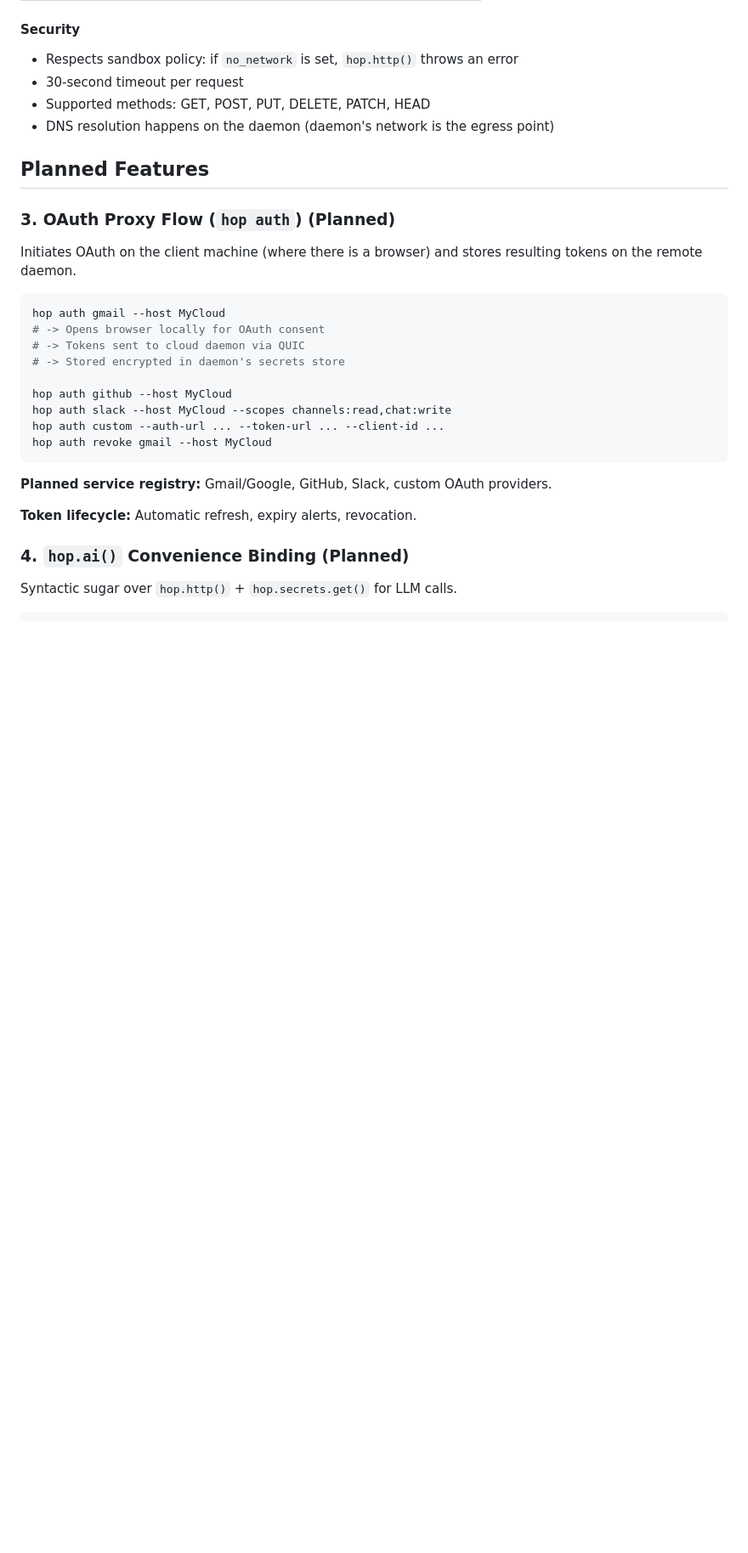
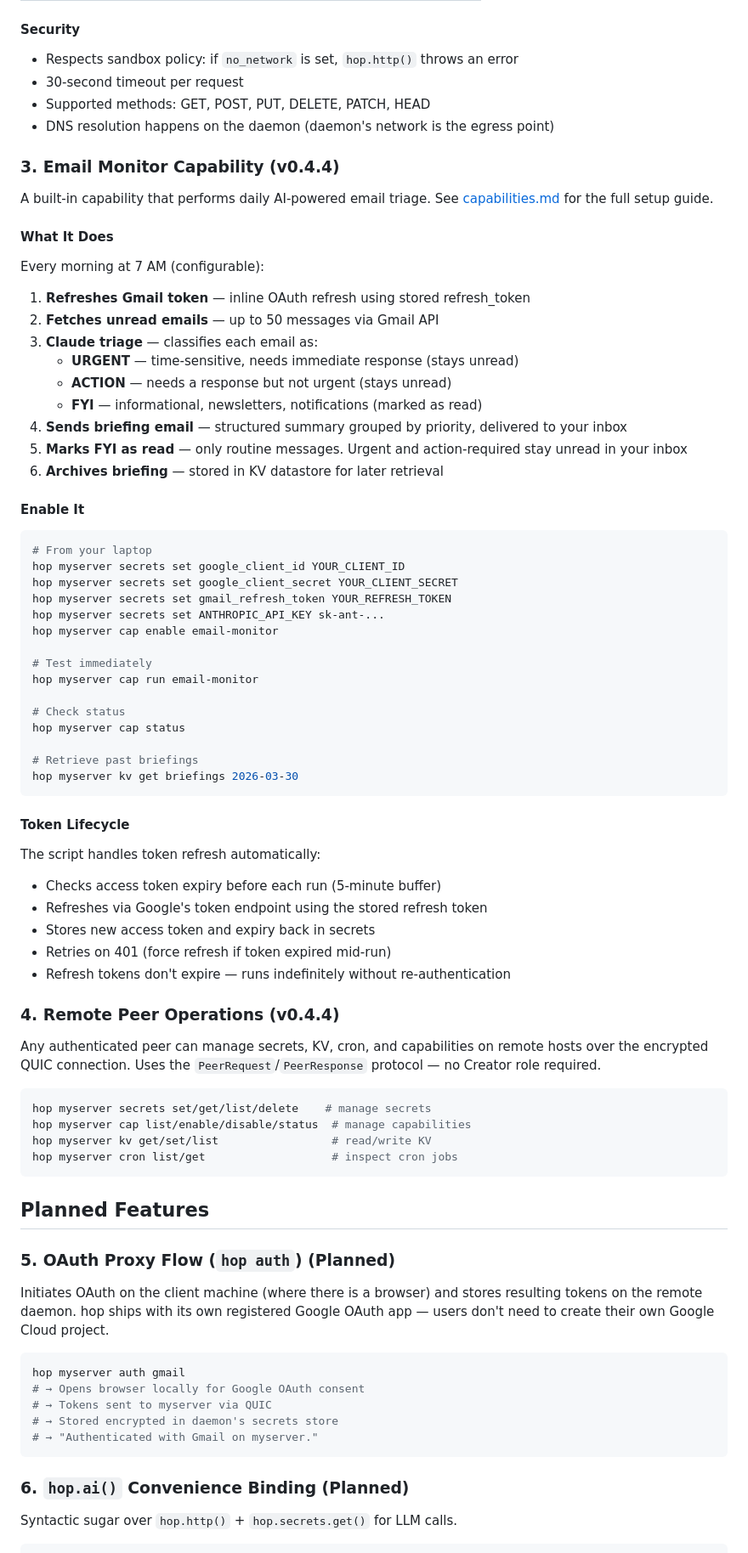
Before and after one commit to Keikai-Inc/wirehop, a Markdown page: docs/product/orchestration.md, the part around one of its changes. Shown at 85% size. Drawn GitHub-style; blank space fills up the shorter version.

````diff
--- a/docs/product/orchestration.md
+++ b/docs/product/orchestration.md
@@ -115,29 +136,79 @@ hop.http.post("https://api.example.com", {
 - Supported methods: GET, POST, PUT, DELETE, PATCH, HEAD
 - DNS resolution happens on the daemon (daemon's network is the egress point)
 
+### 3. Email Monitor Capability (v0.4.4)
+
+A built-in capability that performs daily AI-powered email triage. See [capabilities.md](capabilities.md) for the full setup guide.
+
+#### What It Does
+
+Every morning at 7 AM (configurable):
+
+1. **Refreshes Gmail token** — inline OAuth refresh using stored refresh_token
+2. **Fetches unread emails** — up to 50 messages via Gmail API
+3. **Claude triage** — classifies each email as:
+   - **URGENT** — time-sensitive, needs immediate response (stays unread)
+   - **ACTION** — needs a response but not urgent (stays unread)
+   - **FYI** — informational, newsletters, notifications (marked as read)
+4. **Sends briefing email** — structured summary grouped by priority, delivered to your inbox
+5. **Marks FYI as read** — only routine messages. Urgent and action-required stay unread in your inbox
+6. **Archives briefing** — stored in KV datastore for later retrieval
+
+#### Enable It
+
+```bash
+# From your laptop
+hop myserver secrets set google_client_id YOUR_CLIENT_ID
+hop myserver secrets set google_client_secret YOUR_CLIENT_SECRET
+hop myserver secrets set gmail_refresh_token YOUR_REFRESH_TOKEN
+hop myserver secrets set ANTHROPIC_API_KEY sk-ant-...
+hop myserver cap enable email-monitor
+
+# Test immediately
+hop myserver cap run email-monitor
+
+# Check status
+hop myserver cap status
+
+# Retrieve past briefings
+hop myserver kv get briefings 2026-03-30
+```
+
+#### Token Lifecycle
+
+The script handles token refresh automatically:
+- Checks access token expiry before each run (5-minute buffer)
+- Refreshes via Google's token endpoint using the stored refresh token
+- Stores new access token and expiry back in secrets
+- Retries on 401 (force refresh if token expired mid-run)
+- Refresh tokens don't expire — runs indefinitely without re-authentication
+
+### 4. Remote Peer Operations (v0.4.4)
+
+Any authenticated peer can manage secrets, KV, cron, and capabilities on remote hosts over the encrypted QUIC connection. Uses the `PeerRequest`/`PeerResponse` protocol — no Creator role required.
+
+```bash
+hop myserver secrets set/get/list/delete    # manage secrets
+hop myserver cap list/enable/disable/status  # manage capabilities
+hop myserver kv get/set/list                 # read/write KV
+hop myserver cron list/get                   # inspect cron jobs
+```
+
 ## Planned Features
 
-### 3. OAuth Proxy Flow (`hop auth`) (Planned)
+### 5. OAuth Proxy Flow (`hop auth`) (Planned)
 
-Initiates OAuth on the client machine (where there is a browser) and stores resulting tokens on the remote daemon.
+Initiates OAuth on the client machine (where there is a browser) and stores resulting tokens on the remote daemon. hop ships with its own registered Google OAuth app — users don't need to create their own Google Cloud project.
 
 ```bash
-hop auth gmail --host MyCloud
-# -> Opens browser locally for OAuth consent
-# -> Tokens sent to cloud daemon via QUIC
-# -> Stored encrypted in daemon's secrets store
-
-hop auth github --host MyCloud
-hop auth slack --host MyCloud --scopes channels:read,chat:write
-hop auth custom --auth-url ... --token-url ... --client-id ...
-hop auth revoke gmail --host MyCloud
+hop myserver auth gmail
+# → Opens browser locally for Google OAuth consent
+# → Tokens sent to myserver via QUIC
+# → Stored encrypted in daemon's secrets store
+# → "Authenticated with Gmail on myserver."
 ```
 
-**Planned service registry:** Gmail/Google, GitHub, Slack, custom OAuth providers.
-
-**Token lifecycle:** Automatic refresh, expiry alerts, revocation.
-
-### 4. `hop.ai()` Convenience Binding (Planned)
+### 6. `hop.ai()` Convenience Binding (Planned)
 
 Syntactic sugar over `hop.http()` + `hop.secrets.get()` for LLM calls.
 
````
Also changed, not shown: other parts of docs/product/orchestration.md (+36 -81 lines).
